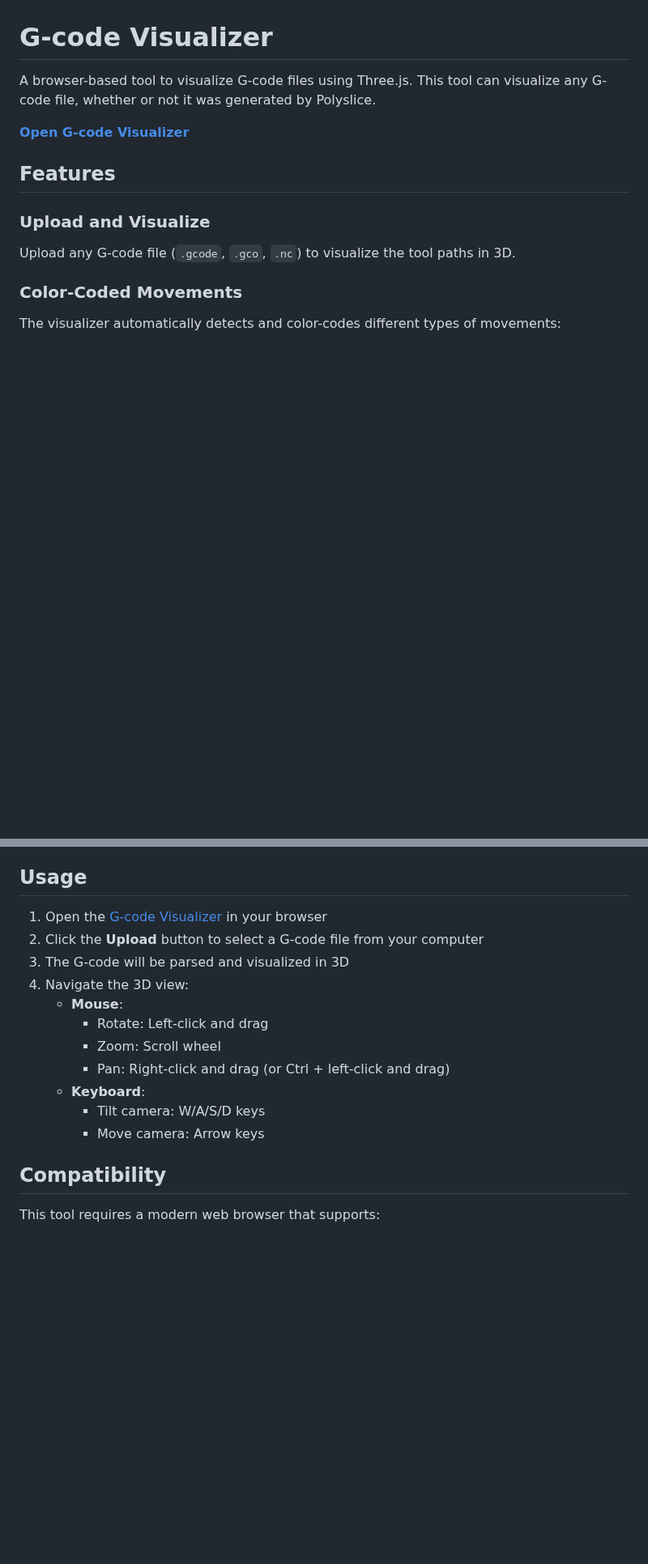
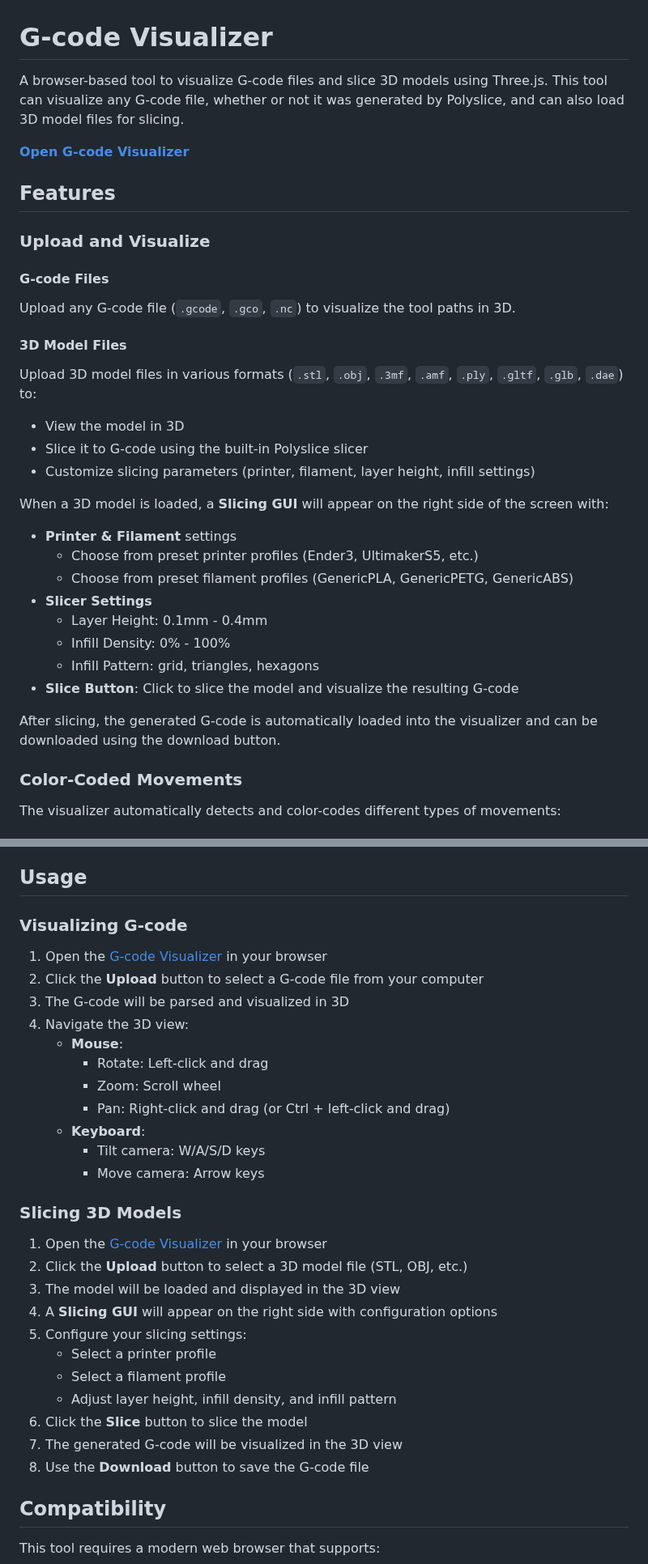
Before and after one commit to jgphilpott/polyslice, a Markdown page: examples/visualizer/README.md, 2 parts joined by grey strips. Shown at 81% size. GitHub-like rendering; blank space fills up the shorter version.

Commit message:
Update visualizer README with slicing feature documentation
Co-authored-by: jgphilpott <4128208+jgphilpott@users.noreply.github.com>

```diff
--- a/examples/visualizer/README.md
+++ b/examples/visualizer/README.md
@@ -1,6 +1,6 @@
 # G-code Visualizer
 
-A browser-based tool to visualize G-code files using Three.js. This tool can visualize any G-code file, whether or not it was generated by Polyslice.
+A browser-based tool to visualize G-code files and slice 3D models using Three.js. This tool can visualize any G-code file, whether or not it was generated by Polyslice, and can also load 3D model files for slicing.
 
 **[Open G-code Visualizer](https://jgphilpott.github.io/polyslice/examples/visualizer/visualizer.html)**
 
@@ -8,7 +8,26 @@ A browser-based tool to visualize G-code files using Three.js. This tool can vis
 
 ### Upload and Visualize
 
+#### G-code Files
 Upload any G-code file (`.gcode`, `.gco`, `.nc`) to visualize the tool paths in 3D.
+
+#### 3D Model Files
+Upload 3D model files in various formats (`.stl`, `.obj`, `.3mf`, `.amf`, `.ply`, `.gltf`, `.glb`, `.dae`) to:
+- View the model in 3D
+- Slice it to G-code using the built-in Polyslice slicer
+- Customize slicing parameters (printer, filament, layer height, infill settings)
+
+When a 3D model is loaded, a **Slicing GUI** will appear on the right side of the screen with:
+- **Printer & Filament** settings
+  - Choose from preset printer profiles (Ender3, UltimakerS5, etc.)
+  - Choose from preset filament profiles (GenericPLA, GenericPETG, GenericABS)
+- **Slicer Settings**
+  - Layer Height: 0.1mm - 0.4mm
+  - Infill Density: 0% - 100%
+  - Infill Pattern: grid, triangles, hexagons
+- **Slice Button**: Click to slice the model and visualize the resulting G-code
+
+After slicing, the generated G-code is automatically loaded into the visualizer and can be downloaded using the download button.
 
 ### Color-Coded Movements
 
@@ -91,6 +110,8 @@ Click the reset button to:
 
 ## Usage
 
+### Visualizing G-code
+
 1. Open the [G-code Visualizer](https://jgphilpott.github.io/polyslice/examples/visualizer/visualizer.html) in your browser
 2. Click the **Upload** button to select a G-code file from your computer
 3. The G-code will be parsed and visualized in 3D
@@ -102,6 +123,20 @@ Click the reset button to:
    - **Keyboard**:
      - Tilt camera: W/A/S/D keys
      - Move camera: Arrow keys
+
+### Slicing 3D Models
+
+1. Open the [G-code Visualizer](https://jgphilpott.github.io/polyslice/examples/visualizer/visualizer.html) in your browser
+2. Click the **Upload** button to select a 3D model file (STL, OBJ, etc.)
+3. The model will be loaded and displayed in the 3D view
+4. A **Slicing GUI** will appear on the right side with configuration options
+5. Configure your slicing settings:
+   - Select a printer profile
+   - Select a filament profile
+   - Adjust layer height, infill density, and infill pattern
+6. Click the **Slice** button to slice the model
+7. The generated G-code will be visualized in the 3D view
+8. Use the **Download** button to save the G-code file
 
 ## Compatibility
 
```
